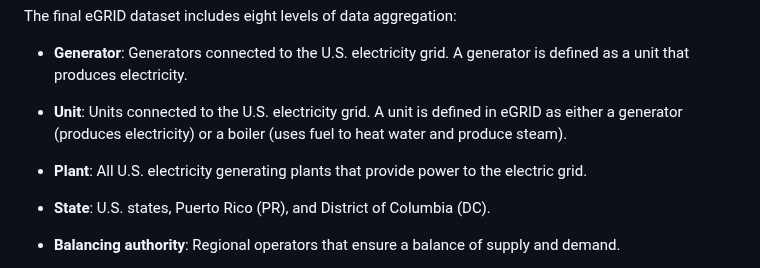
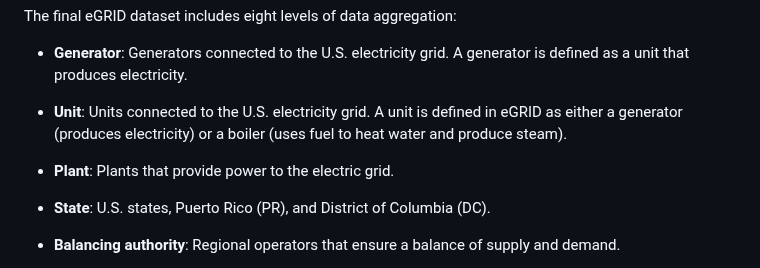
Before and after one commit to USEPA/egrid, a Markdown page: README.md, the part around the change. Drawn GitHub-style.

Commit message:
Updating wording for definition of plants included in eGRID.

```diff
--- a/README.md
+++ b/README.md
@@ -12,7 +12,7 @@ The final eGRID dataset includes eight levels of data aggregation:
 
 -   **Unit**: Units connected to the U.S. electricity grid. A unit is defined in eGRID as either a generator (produces electricity) or a boiler (uses fuel to heat water and produce steam).
 
--   **Plant**: All U.S. electricity generating plants that provide power to the electric grid.
+-   **Plant**: Plants that provide power to the electric grid.
 
 -   **State**: U.S. states, Puerto Rico (PR), and District of Columbia (DC).
 
```
